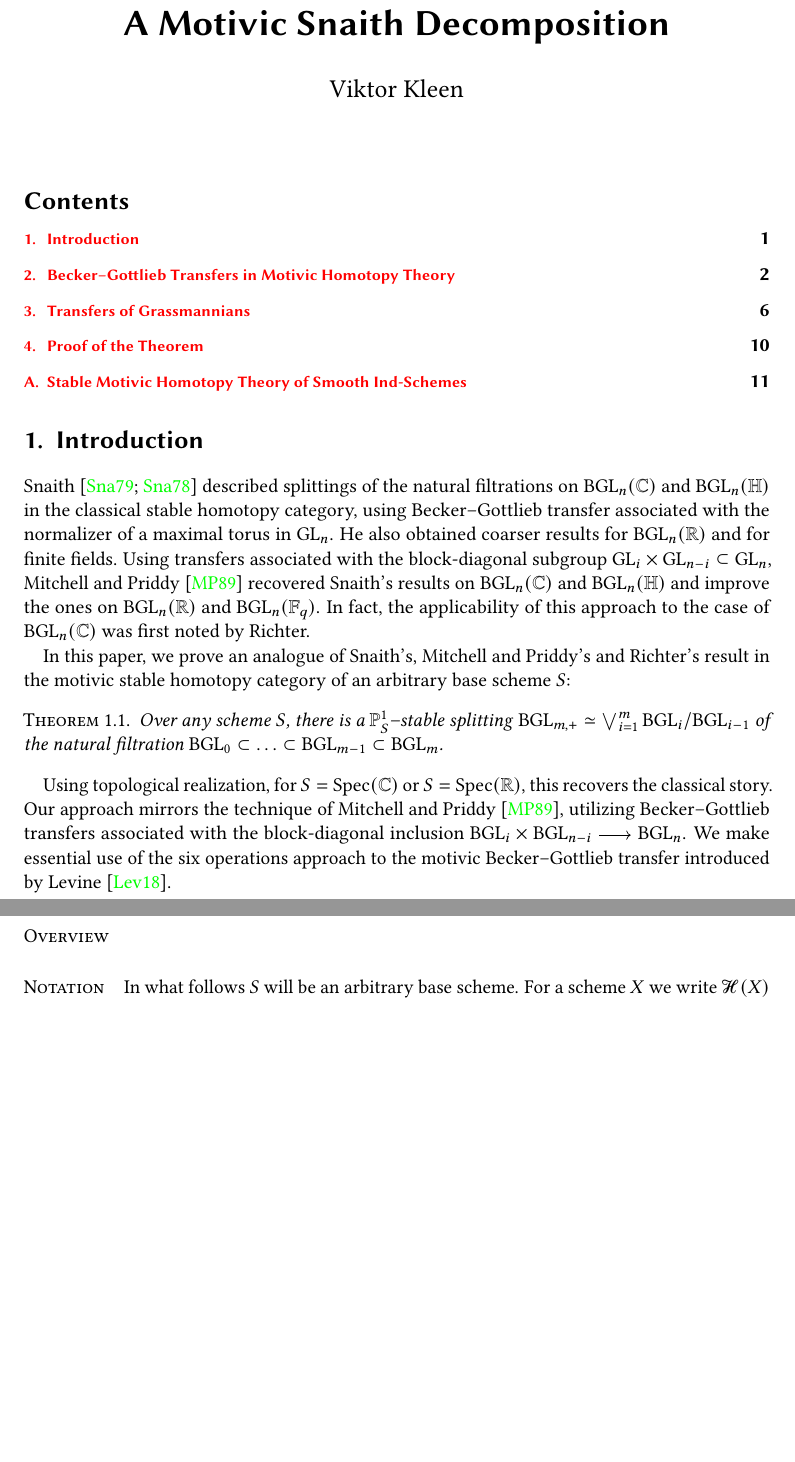
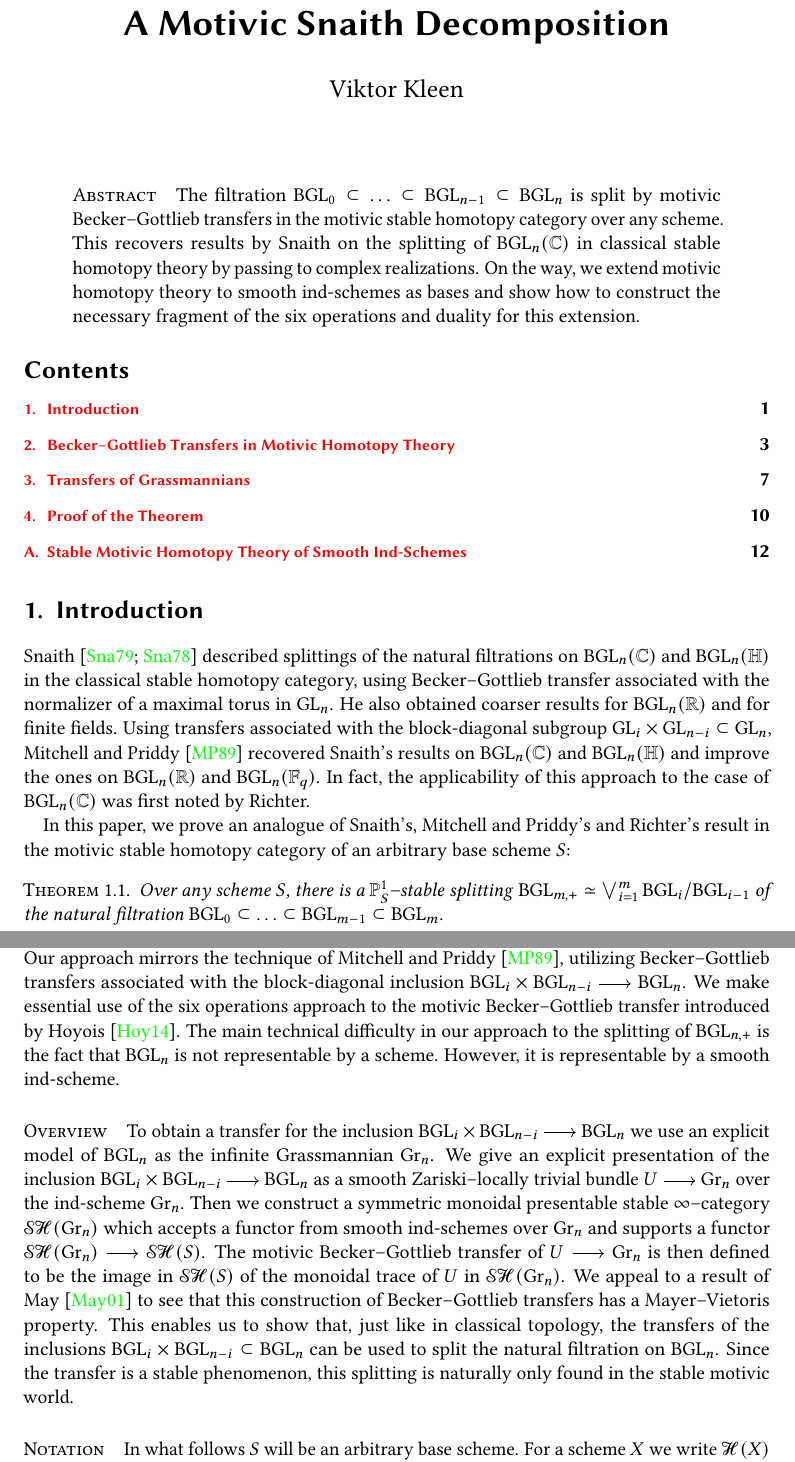
Before and after one commit to vkleen/splitting-bgln, a LaTeX paper (main.tex): two parts of pages 1 and 2 of 15 before the commit and two parts of pages 1 and 2 of 16 after it, joined at a grey line, cut so that both start at the same text, the shorter picture padded with empty space. Compiled offline with pdfLaTeX.

Commit message:
More introduction and abstract

```diff
--- a/main.tex
+++ b/main.tex
@@ -10,6 +10,13 @@
 \title{A Motivic Snaith Decomposition} \date{}
 \author{Viktor Kleen}
 \maketitle
+
+\begin{abstract}
+  \noindent{\normalsize\normalfont\scshape Abstract}\hskip1em
+  The filtration \(\BGL_{0}\subset\dots\subset\BGL_{n-1}\subset\BGL_{n}\) is split by motivic Becker--Gottlieb transfers in the motivic stable homotopy category over any scheme.
+  This recovers results by Snaith on the splitting of \(\BGL_{n}(\CC)\) in classical stable homotopy theory by passing to complex realizations.
+  On the way, we extend motivic homotopy theory to smooth ind-schemes as bases and show how to construct the necessary fragment of the six operations and duality for this extension.
+\end{abstract}
 
 {\footnotesize
   \tableofcontents
@@ -29,9 +36,18 @@ In this paper, we prove an analogue of Snaith's, Mitchell and Priddy's and Richt
 
 Using topological realization, for \(S = \Spec(\CC)\) or \(S = \Spec(\RR)\), this recovers the classical story.
 Our approach mirrors the technique of \textcite{MR1000386}, utilizing Becker--Gottlieb transfers associated with the block-diagonal inclusion \(\BGL_{i}\times\BGL_{n-i}\to\BGL_{n}\).
-We make essential use of the six operations approach to the motivic Becker--Gottlieb transfer introduced by \textcite{arxiv180610108L}.
+We make essential use of the six operations approach to the motivic Becker--Gottlieb transfer introduced by \textcite{MR3302973}.
+The main technical difficulty in our approach to the splitting of \(\BGL_{n,+}\) is the fact that \(\BGL_{n}\) is not representable by a scheme.
+However, it is representable by a smooth ind-scheme.
 
 \paragraph*{Overview}
+To obtain a transfer for the inclusion \(\BGL_{i}\times\BGL_{n-i}\to\BGL_{n}\) we use an explicit model of \(\BGL_{n}\) as the infinite Grassmannian \(\Gr{n}\).
+We give an explicit presentation of the inclusion \(\BGL_{i}\times\BGL_{n-i}\to\BGL_{n}\) as a smooth Zariski--locally trivial bundle \(U\to\Gr{n}\) over the ind-scheme \(\Gr{n}\).
+Then we construct a symmetric monoidal presentable stable \infcat \(\SH(\Gr{n})\) which accepts a functor from smooth ind-schemes over \(\Gr{n}\) and supports a functor \(\SH(\Gr{n})\to\SH(S)\).
+The motivic Becker--Gottlieb transfer of \(U\to\Gr{n}\) is then defined to be the image in \(\SH(S)\) of the monoidal trace of \(U\) in \(\SH(\Gr{n})\).
+We appeal to a result of \textcite{MR1867203} to see that this construction of Becker--Gottlieb transfers has a Mayer--Vietoris property.
+This enables us to show that, just like in classical topology, the transfers of the inclusions \(\BGL_{i}\times\BGL_{n-i}\subset\BGL_{n}\) can be used to split the natural filtration on \(\BGL_{n}\).
+Since the transfer is a stable phenomenon, this splitting is naturally only found in the stable motivic world.
 
 \paragraph*{Notation}
 In what follows \(S\) will be an arbitrary base scheme. For a scheme \(X\) we
```
